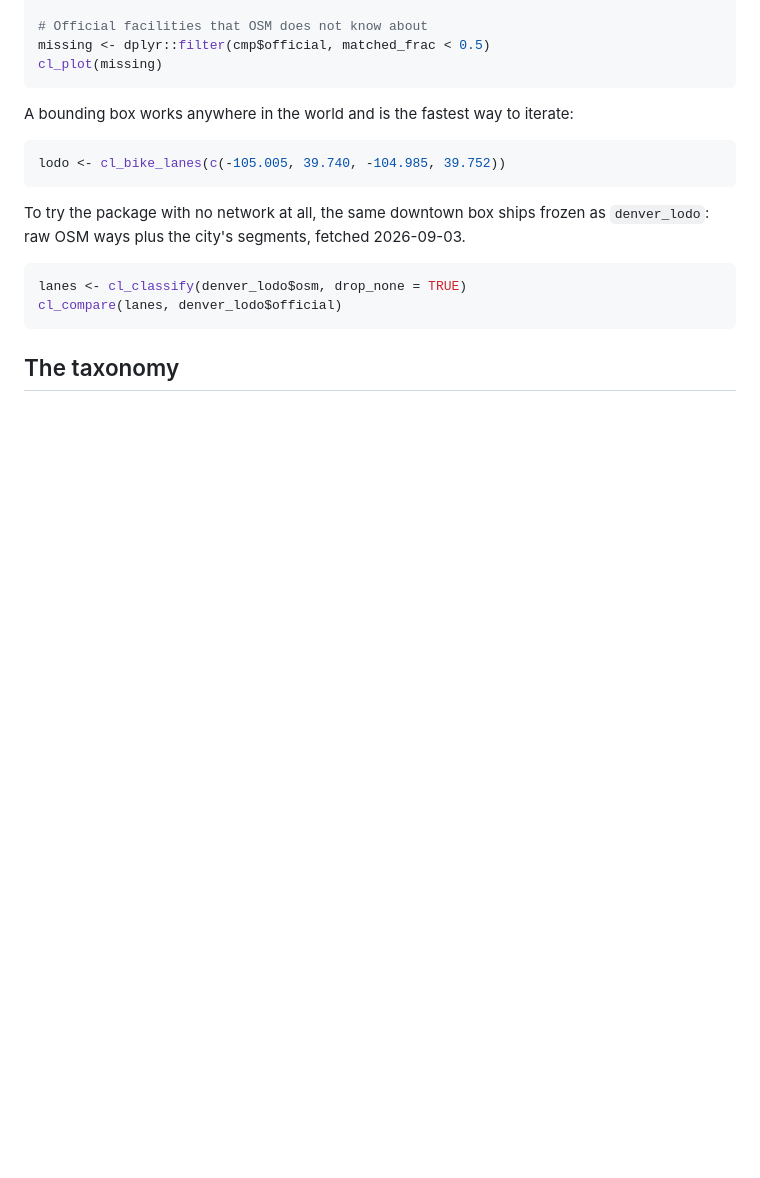
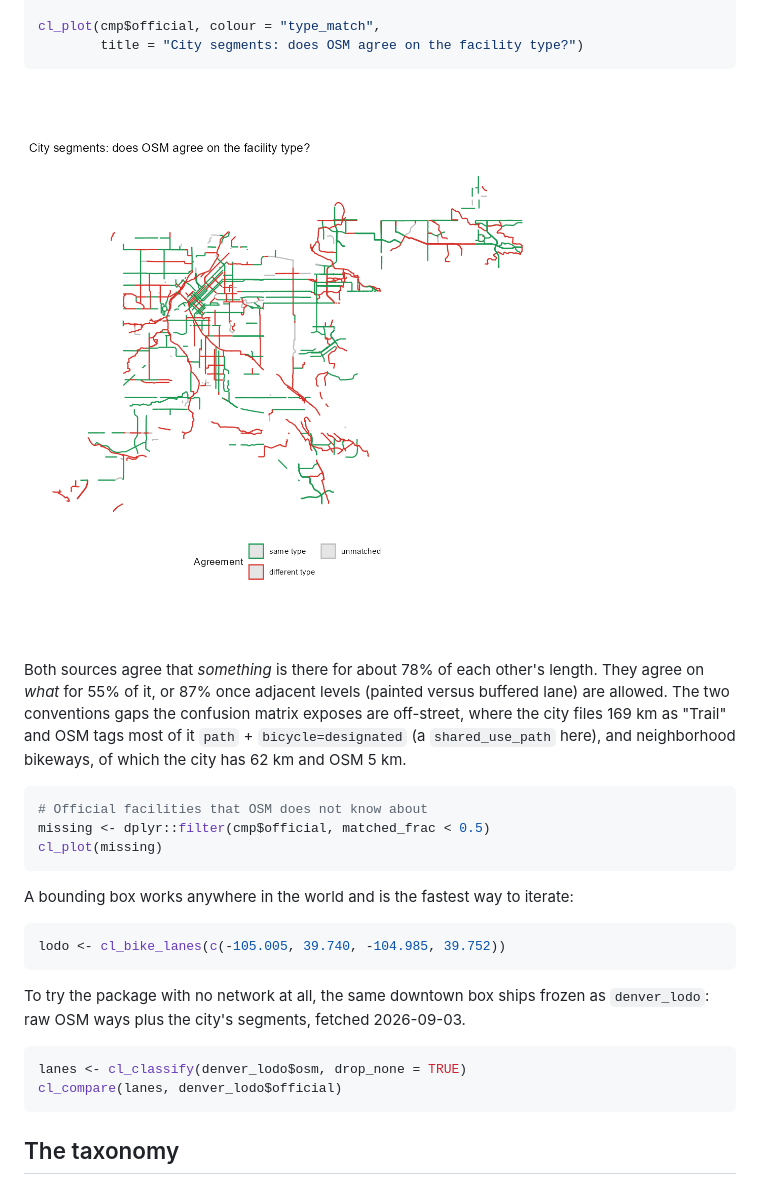
Before and after one commit to mjorden/cyclelanes, a Markdown page: README.md, the part around one of its changes. Rendered like a GitHub page; pictures changed too: man/figures/denver_agreement.png (added); blank space fills up the shorter version.

````diff
--- a/README.md
+++ b/README.md
@@ -59,4 +70,19 @@ cmp
 
+cl_plot(cmp$official, colour = "type_match",
+        title = "City segments: does OSM agree on the facility type?")
+```
+
+![City of Denver segments coloured green where OpenStreetMap assigns the same facility type, red where it differs, grey where OSM has nothing nearby](man/figures/denver_agreement.png)
+
+Both sources agree that *something* is there for about 78% of each
+other's length. They agree on *what* for 55% of it, or 87% once adjacent
+levels (painted versus buffered lane) are allowed. The two conventions
+gaps the confusion matrix exposes are off-street, where the city files
+169 km as "Trail" and OSM tags most of it `path` + `bicycle=designated`
+(a `shared_use_path` here), and neighborhood bikeways, of which the city
+has 62 km and OSM 5 km.
+
+```r
 # Official facilities that OSM does not know about
 missing <- dplyr::filter(cmp$official, matched_frac < 0.5)
 cl_plot(missing)
````
Also changed, not shown: other parts of README.md (+18 -7 lines), man/figures/denver_gaps.png (added), man/figures/denver_official.png (added), man/figures/denver_osm.png (added), 2 other files.
